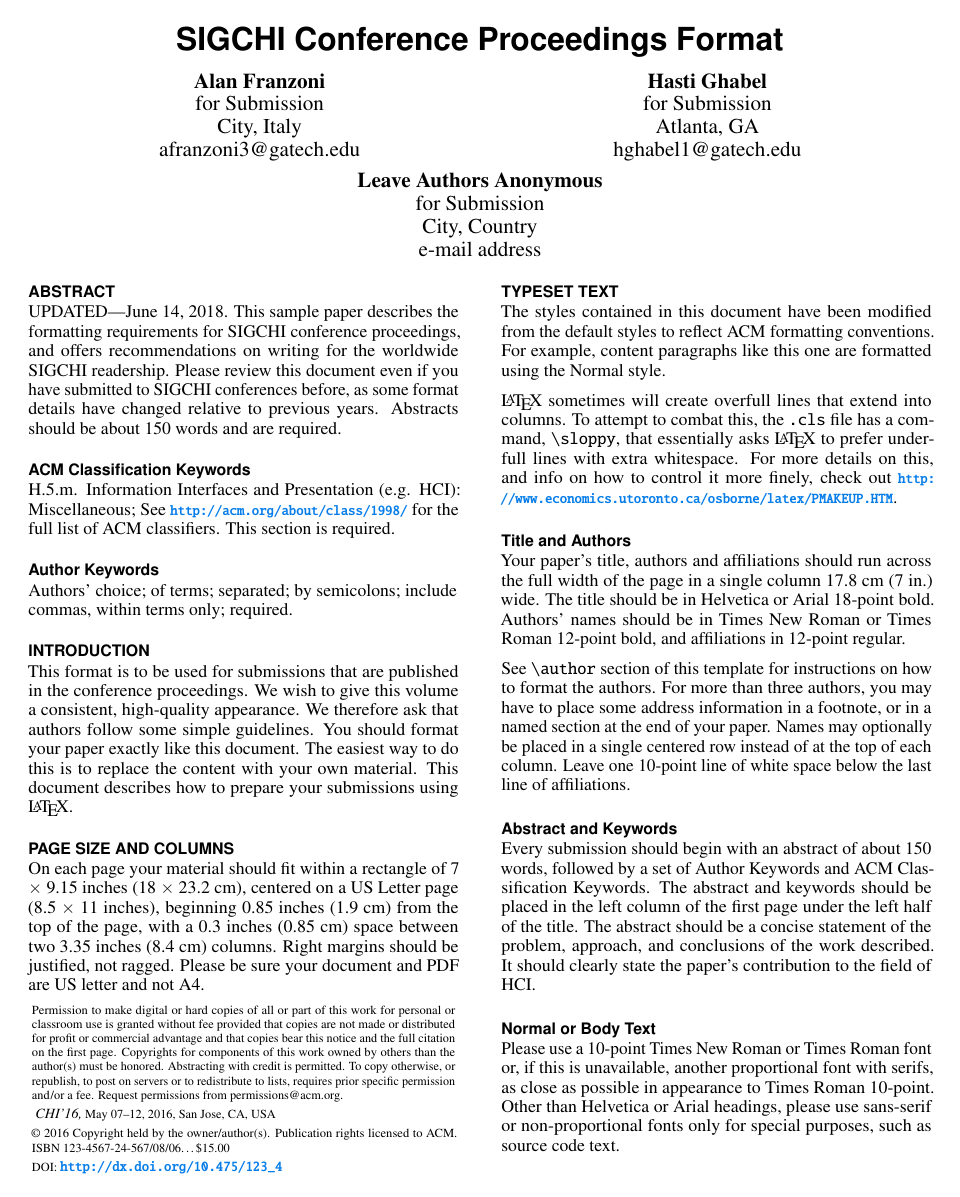
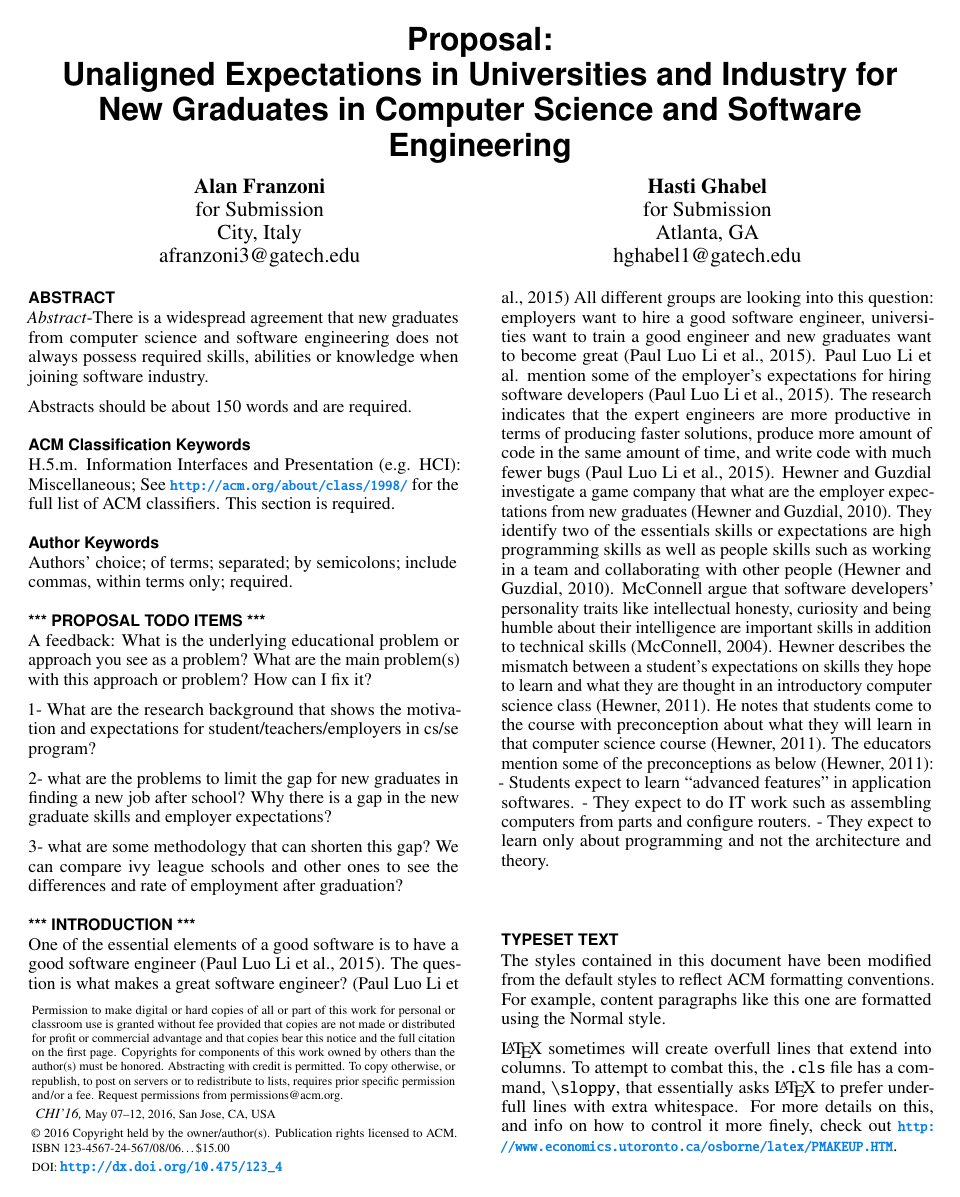
Before and after one commit to alanfranz/cs6460-teamcsse, a LaTeX document (Proposal-sigchi/Proposal.tex): page 1 of 4 before the commit and page 1 of 5 after it. Compiled offline with pdfLaTeX.

Commit message:
added my thoughts in Proposa TODO Items section and modified explanation in Introduction section

```diff
--- a/Proposal-sigchi/Proposal.tex
+++ b/Proposal-sigchi/Proposal.tex
@@ -76,7 +76,7 @@
 % Paper metadata (use plain text, for PDF inclusion and later
 % re-using, if desired).  Use \emtpyauthor when submitting for review
 % so you remain anonymous.
-\def\plaintitle{SIGCHI Conference Proceedings Format}
+\def\plaintitle{Proposal\\Unaligned ?}
 \def\plainauthor{First Author, Second Author, Third Author,
   Fourth Author, Fifth Author, Sixth Author}
 \def\emptyauthor{}
@@ -132,7 +132,7 @@
 % End of preamble. Here it comes the document.
 \begin{document}
 
-\title{\plaintitle}
+\title{Proposal:\\ Unaligned Expectations in Universities and Industry for New Graduates in Computer Science and Software Engineering}
 
 \numberofauthors{2}
 \author{%
@@ -144,21 +144,16 @@
     \affaddr{for Submission}\\
     \affaddr{Atlanta, GA}\\
     \email{hghabel1@gatech.edu}}\\
-  \alignauthor{Leave Authors Anonymous\\
-    \affaddr{for Submission}\\
-    \affaddr{City, Country}\\
-    \email{e-mail address}}\\
 }
 
 \maketitle
 
 \begin{abstract}
-  UPDATED---\today. This sample paper describes the formatting
-  requirements for SIGCHI conference proceedings, and offers
-  recommendations on writing for the worldwide SIGCHI
-  readership. Please review this document even if you have submitted
-  to SIGCHI conferences before, as some format details have changed
-  relative to previous years. Abstracts should be about 150 words and
+  \textit{Abstract}-There is a widespread agreement that new graduates
+  from computer science and software engineering does not always possess
+  required skills, abilities or knowledge when joining software industry.
+
+  Abstracts should be about 150 words and
   are required.
 \end{abstract}
 
@@ -169,23 +164,28 @@
 
 \keywords{\plainkeywords}
 
-\section{Introduction}
+\section{*** Proposal TODO Items ***}
 
-This format is to be used for submissions that are published in the
-conference proceedings. We wish to give this volume a consistent,
-high-quality appearance. We therefore ask that authors follow some
-simple guidelines. You should format your paper exactly like this
-document. The easiest way to do this is to replace the content with
-your own material.  This document describes how to prepare your
-submissions using \LaTeX.
+A feedback:
+What is the underlying educational problem or approach you see as a problem?  What are the main problem(s) with this approach or problem?  How can I fix it?
 
-\section{Page Size and Columns}
-On each page your material should fit within a rectangle of 7 $\times$
-9.15 inches (18 $\times$ 23.2 cm), centered on a US Letter page (8.5
-$\times$ 11 inches), beginning 0.85 inches (1.9 cm) from the top of
-the page, with a 0.3 inches (0.85 cm) space between two 3.35 inches
-(8.4 cm) columns. Right margins should be justified, not
-ragged. Please be sure your document and PDF are US letter and not A4.
+1- What are the research background that shows the motivation and expectations for student/teachers/employers in cs/se program?
+
+2- what are the problems to limit the gap for new graduates in finding a new job after school? Why there is a gap in the new graduate skills and employer expectations?
+
+3- what are some methodology that can shorten this gap? We can compare ivy league schools and other ones to see the differences and rate of employment after graduation?
+
+
+\section{*** Introduction ***}
+
+One of the essential elements of a good software is to have a good software engineer (Paul Luo Li et al., 2015). The question is what makes a great software engineer? (Paul Luo Li et al., 2015) All different groups are looking into this question: employers want to hire a good software engineer, universities want to train a good engineer and new graduates want to become great (Paul Luo Li et al., 2015). Paul Luo Li et al. mention some of the employer’s expectations for hiring software developers (Paul Luo Li et al., 2015). The research indicates that the expert engineers are more productive in terms of producing faster solutions, produce more amount of code in the same amount of time, and write code with much fewer bugs (Paul Luo Li et al., 2015). Hewner and Guzdial investigate a game company that what are the employer expectations from new graduates (Hewner and Guzdial, 2010). They identify two of the essentials skills or expectations are high programming skills as well as people skills such as working in a team and collaborating with other people (Hewner and Guzdial, 2010). McConnell argue that software developers’ personality traits like intellectual honesty, curiosity and being humble about their intelligence are important skills in addition to technical skills (McConnell, 2004). Hewner describes the mismatch between a student’s expectations on skills they hope to learn and what they are thought in an introductory computer science class (Hewner, 2011). He notes that students come to the course with preconception about what they will learn in that computer science course (Hewner, 2011). The educators mention some of the preconceptions as below (Hewner, 2011):
+	- Students expect to learn “advanced features” in application softwares.
+	- They expect to do IT work such as assembling computers from parts and configure routers.
+	- They expect to learn only about programming and not the architecture and theory.
+
+
+
+
 
 \section{Typeset Text}
 The styles contained in this document have been modified from the
```
Also changed, not shown: Proposal-sigchi/Proposal.pdf (added).
